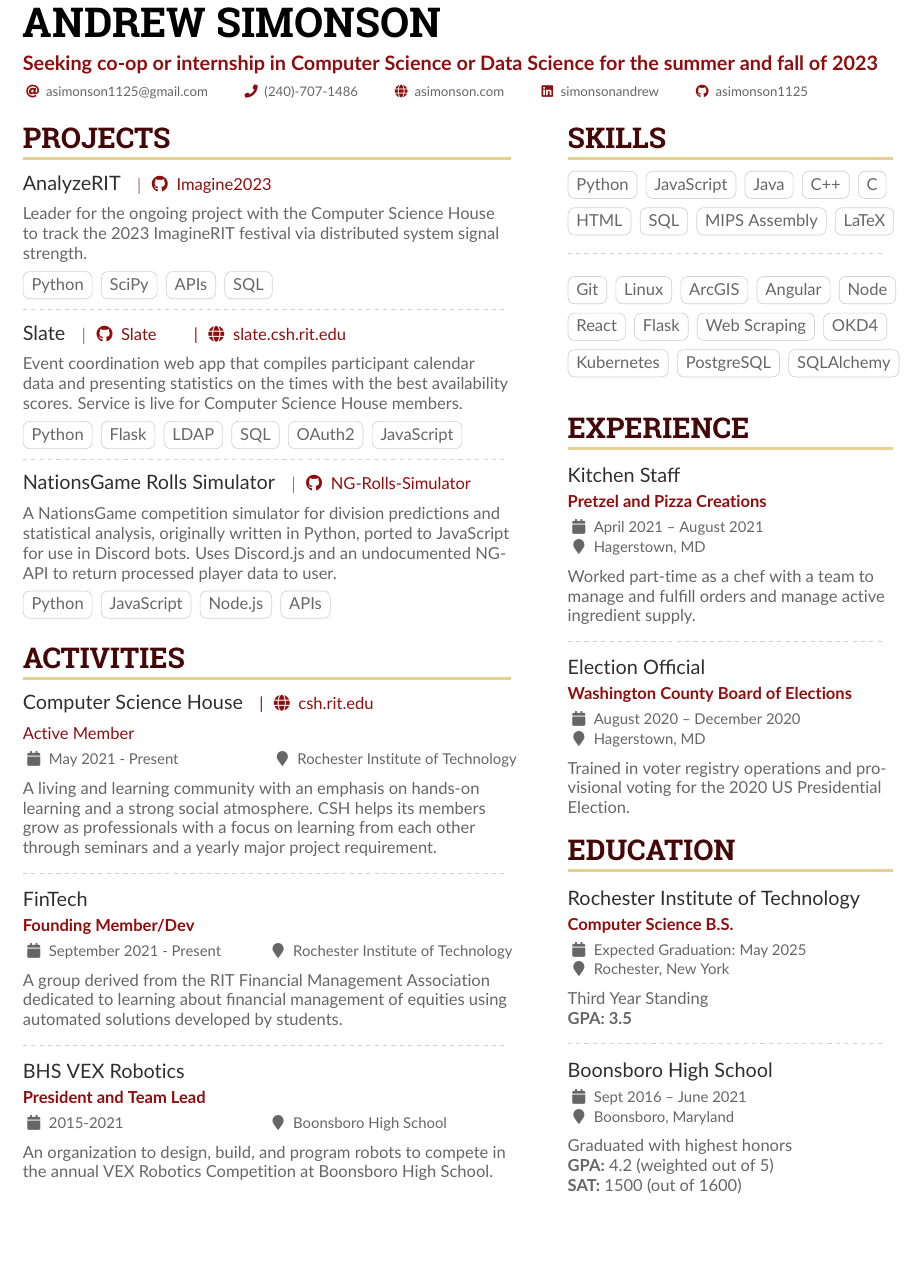
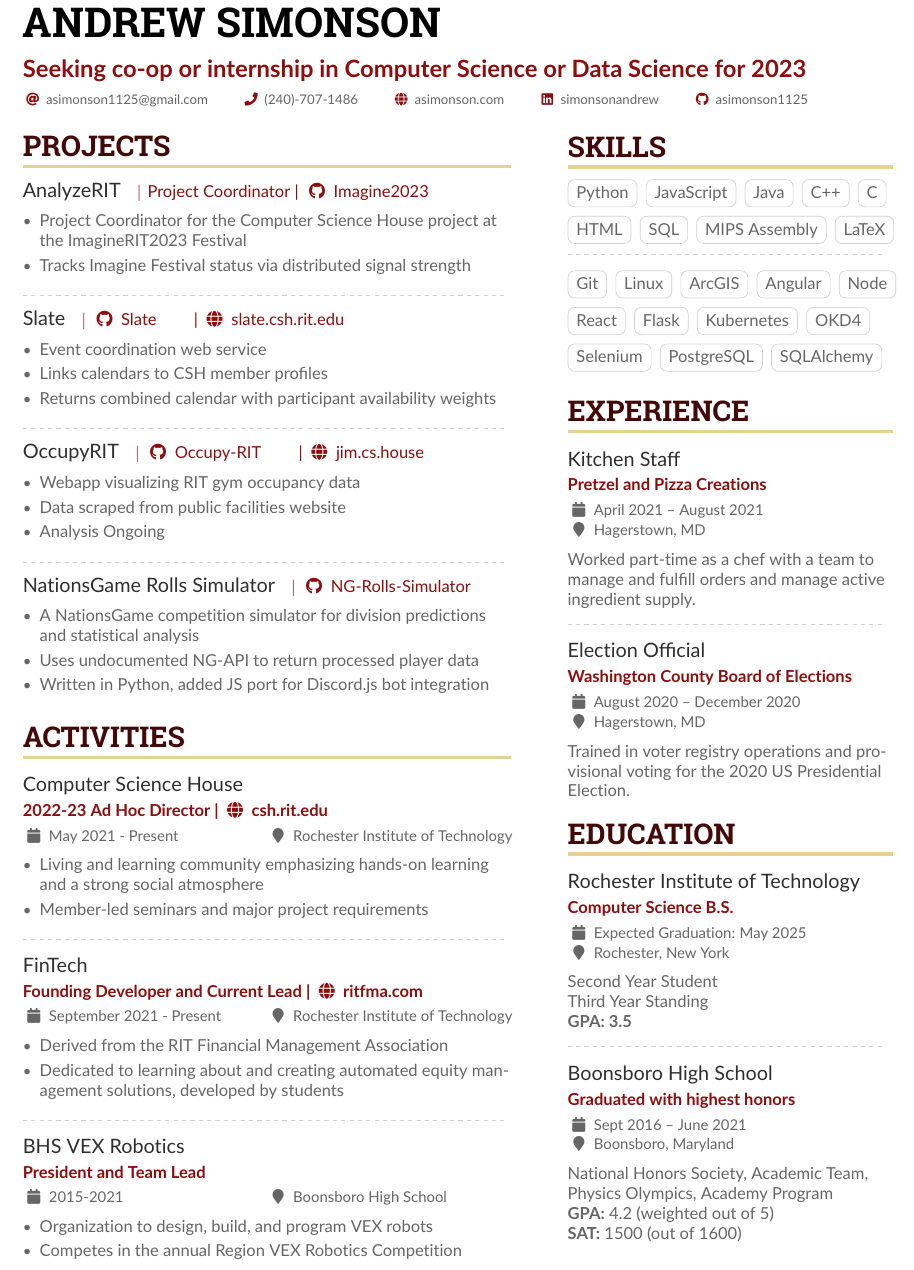
Before and after one commit to asimonson1125/Resume, a LaTeX CV (src/main.tex): part of the page, cut so that both start at the same text, the shorter picture padded with empty space. The pictures show the PDF file Resume.pdf that the author committed with the source.

Commit message:
2023 Fall Career Fair Version 1

```diff
--- a/src/main.tex
+++ b/src/main.tex
@@ -82,7 +82,7 @@
 \addbibresource{sample.bib}
 \begin{document}
 \name{Andrew Simonson}
-\tagline{Seeking co-op or internship in Computer Science or Data Science for the summer and fall of 2023}
+\tagline{Seeking co-op or internship in Computer Science or Data Science for 2023}
 %% You can add multiple photos on the left or right
 % \photoL{2.5cm}{Yacht_High,Suitcase_High}
 
@@ -126,19 +126,12 @@
 
 \cvsection{Projects}
 
-\cvproject{AnalyzeRIT}{\githubProject{Imagine2023}}
-Leader for the ongoing project with the Computer Science House to track the 2023 ImagineRIT festival via distributed system signal strength.\par\vspace{.15cm}
-\cvtag{Python}
-\cvtag{SciPy}
-\cvtag{APIs}
-\cvtag{SQL}
+\cvproject{AnalyzeRIT}{Project Coordinator |\hspace{.05in}\githubProject{Imagine2023}}
+\begin{itemize}
+    \item Project Coordinator for the Computer Science House project at the ImagineRIT2023 Festival
+    \item Tracks Imagine Festival status via distributed signal strength
+\end{itemize}\par
 
 
 \divider
 
-\cvproject{Slate}{\githubProject{Slate}|\hspace{.05in}\homepage{slate.csh.rit.edu}}
-Event coordination web app that compiles participant calendar data and presenting statistics on the times with the best availability scores.  Service is live for Computer Science House members.\par\vspace{.15cm}
-\cvtag{Python}
-\cvtag{Flask}
-\cvtag{LDAP}
-\cvtag{SQL}
@@ -147,32 +139,53 @@ Event coordination web app that compiles participant calendar data and presentin
+\begin{itemize}
+    \item Event coordination web service
+    \item Links calendars to CSH member profiles
+    \item Returns combined calendar with participant availability weights
+\end{itemize}
 
+\divider
+
+\cvproject{OccupyRIT}{\githubProject{Occupy-RIT}| \homepage{jim.cs.house}}
+\begin{itemize}
+    \item Webapp visualizing RIT gym occupancy data
+    \item Data scraped from public facilities website
+    \item Analysis Ongoing
+\end{itemize}
 
 \divider
 
 
 \cvproject{NationsGame Rolls Simulator}{\githubProject{NG-Rolls-Simulator}}
-A NationsGame competition simulator for division predictions and statistical analysis, originally written in Python, ported to JavaScript for use in Discord bots.  Uses Discord.js and an undocumented NG-API to return processed player data to user.\par\vspace{.15cm}
-\cvtag{Python}
-\cvtag{JavaScript}
-\cvtag{Node.js}
-\cvtag{APIs}
+\begin{itemize}
+    \item A NationsGame competition simulator for division predictions and statistical analysis
+    \item Uses undocumented NG-API to return processed player data
+    \item Written in Python, added JS port for Discord.js bot integration
+\end{itemize}\par
 
 \medskip
 
 \cvsection{Activities}
 
-\cvactivity{Computer Science House}{|}{\homepage{csh.rit.edu}}{Active Member}{May 2021 - Present}{Rochester Institute of Technology}
-A living and learning community with an emphasis on hands-on learning and a strong social atmosphere. CSH helps its members grow as professionals with a focus on learning from each other through seminars and a yearly major project requirement.
+\cvevent{Computer Science House}{2022-23 Ad Hoc Director | \homepage{csh.rit.edu}}{May 2021 - Present}{Rochester Institute of Technology}
+\begin{itemize}
+    \item Living and learning community emphasizing hands-on learning and a strong social atmosphere
+    \item Member-led seminars and major project requirements
+\end{itemize}
 
 \divider
 
-\cvevent{FinTech}{Founding Member/Dev}{September 2021 - Present}{Rochester Institute of Technology}
-A group derived from the RIT Financial Management Association dedicated to learning about financial management of equities using automated solutions developed by students.
+\cvevent{FinTech}{Founding Developer and Current Lead | \homepage{ritfma.com}}{September 2021 - Present}{Rochester Institute of Technology}
+\begin{itemize}
+    \item Derived from the RIT Financial Management Association
+    \item Dedicated to learning about and creating automated equity management solutions, developed by students
+\end{itemize}
 
 \divider
 
 \cvevent{BHS VEX Robotics}{President and Team Lead}{2015-2021}{Boonsboro High School}
-An organization to design, build, and program robots to compete in the
-annual VEX Robotics Competition at Boonsboro High School.
+\begin{itemize}
+    \item Organization to design, build, and program VEX robots
+    \item Competes in the annual Region VEX Robotics Competition
+\end{itemize}
 %% Switch to the right column. This will now automatically move to the second
 %% page if the content is too long.
 \switchcolumn
@@ -220,13 +233,14 @@ Trained in voter registry operations and provisional voting for the 2020 US Pres
 \cvsection{Education}
 
 \cveventShort{Rochester Institute of Technology}{Computer Science B.S.}{Expected Graduation: May 2025}{Rochester, New York}
+Second Year Student\\
 Third Year Standing\\
 \textbf{GPA: 3.5}
 
 \divider
 
-\cveventShort{Boonsboro High School}{}{Sept 2016 -- June 2021}{Boonsboro, Maryland}
-Graduated with highest honors\\
+\cveventShort{Boonsboro High School}{Graduated with highest honors}{Sept 2016 -- June 2021}{Boonsboro, Maryland}
+National Honors Society, Academic Team, Physics Olympics, Academy Program\\
 \textbf{GPA:} 4.2 (weighted out of 5)\\
 \textbf{SAT:} 1500 (out of 1600)
 
```
Also changed, not shown: src/altacv.cls (+1 -1 lines), Resume.pdf, src/main.tex (11 more changed lines).
